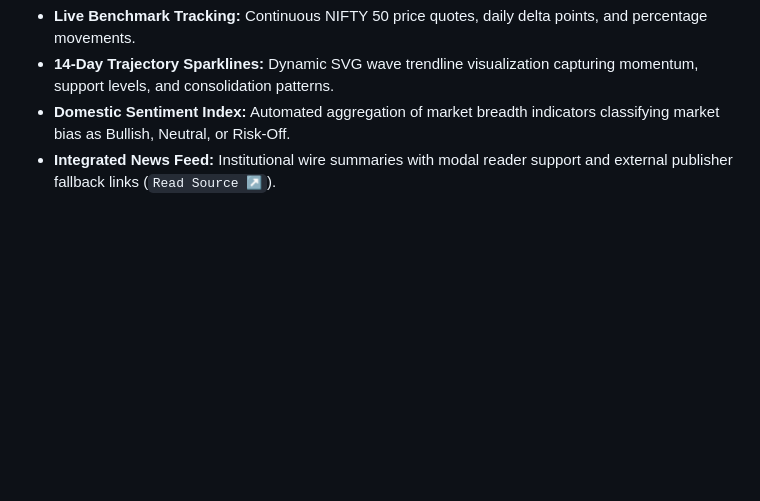
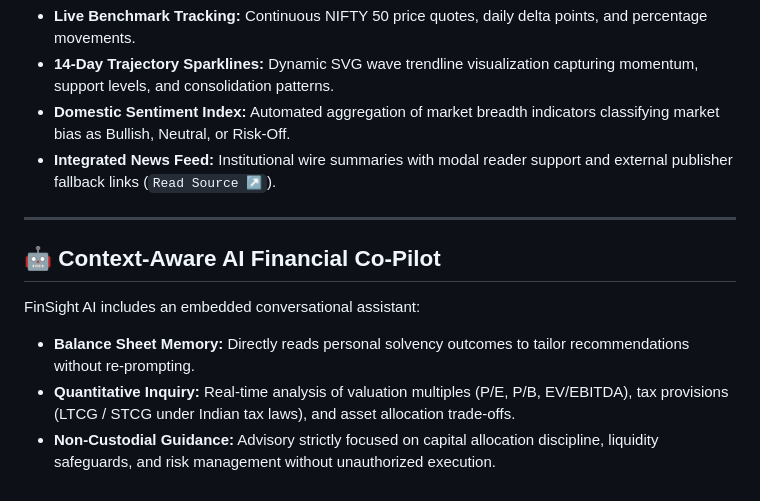
Before and after one commit to Aditthan-07/Investor_App, a Markdown page: README.md, the part around the change. Drawn GitHub-style; blank space fills up the shorter version.

Commit message:
docs: document context-aware ai co-pilot conversational capabilities

```diff
--- a/README.md
+++ b/README.md
@@ -68,3 +68,14 @@ A dedicated real-time terminal built directly into the mobile experience:
 - **14-Day Trajectory Sparklines:** Dynamic SVG wave trendline visualization capturing momentum, support levels, and consolidation patterns.
 - **Domestic Sentiment Index:** Automated aggregation of market breadth indicators classifying market bias as Bullish, Neutral, or Risk-Off.
 - **Integrated News Feed:** Institutional wire summaries with modal reader support and external publisher fallback links (`Read Source ↗`).
+
+
+---
+
+## 🤖 Context-Aware AI Financial Co-Pilot
+
+FinSight AI includes an embedded conversational assistant:
+
+- **Balance Sheet Memory:** Directly reads personal solvency outcomes to tailor recommendations without re-prompting.
+- **Quantitative Inquiry:** Real-time analysis of valuation multiples (P/E, P/B, EV/EBITDA), tax provisions (LTCG / STCG under Indian tax laws), and asset allocation trade-offs.
+- **Non-Custodial Guidance:** Advisory strictly focused on capital allocation discipline, liquidity safeguards, and risk management without unauthorized execution.
```
